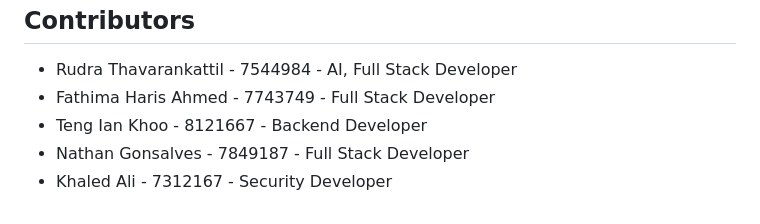
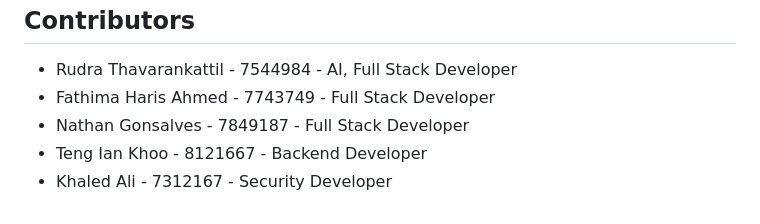
Before and after one commit to fvthima/Tutoreal, a Markdown page: README.md, the part around the change. Rendered like a GitHub page.

```diff
--- a/README.md
+++ b/README.md
@@ -141,6 +141,6 @@ For the complete list, please refer to the requirements.txt file.
 ## Contributors
  - Rudra Thavarankattil - 7544984 - AI, Full Stack Developer
  - Fathima Haris Ahmed - 7743749 - Full Stack Developer
+ - Nathan Gonsalves - 7849187 - Full Stack Developer
  - Teng Ian Khoo - 8121667 - Backend Developer
- - Nathan Gonsalves - 7849187 - Full Stack Developer
  - Khaled Ali - 7312167 - Security Developer
```
